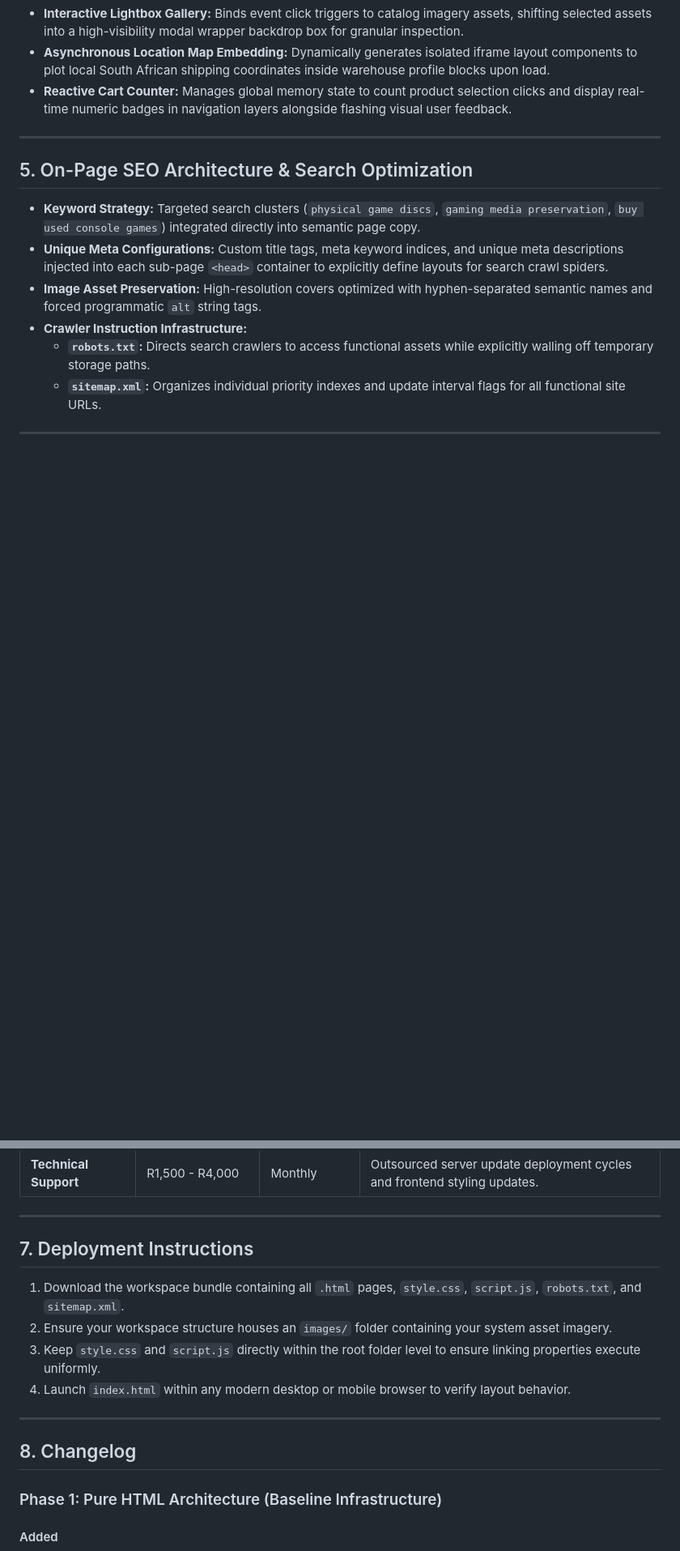
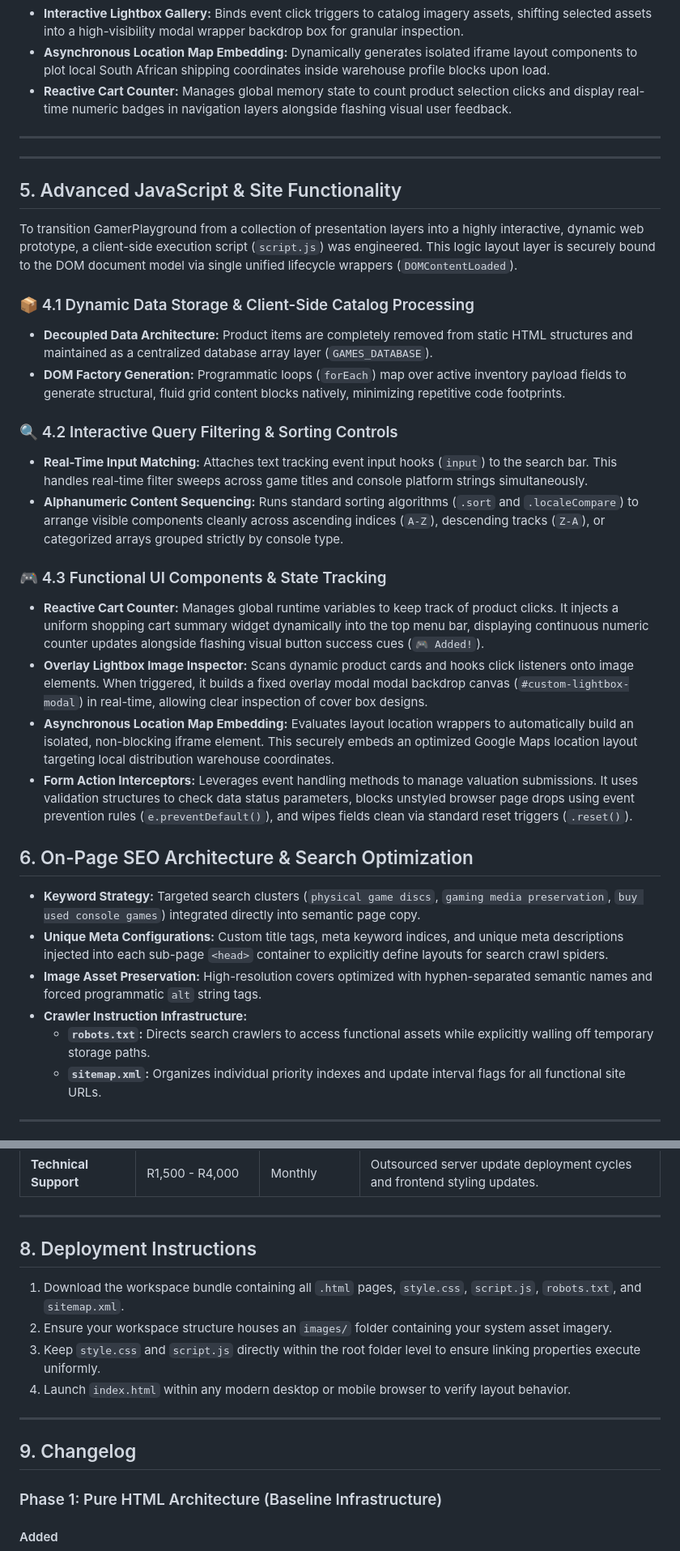
Before and after one commit to ST10539958/gamerplayground, a Markdown page: README.md, 2 parts joined by grey strips. Shown at 81% size. GitHub-like rendering; blank space fills up the shorter version.

```diff
--- a/README.md
+++ b/README.md
@@ -75,8 +75,27 @@ The platform structure consists of the following modular files, linked horizonta
 * **Reactive Cart Counter:** Manages global memory state to count product selection clicks and display real-time numeric badges in navigation layers alongside flashing visual user feedback.
 
 ---
+---
 
-## 5. On-Page SEO Architecture & Search Optimization
+## 5. Advanced JavaScript & Site Functionality
+
+To transition GamerPlayground from a collection of presentation layers into a highly interactive, dynamic web prototype, a client-side execution script (`script.js`) was engineered. This logic layout layer is securely bound to the DOM document model via single unified lifecycle wrappers (`DOMContentLoaded`).
+
+### 📦 4.1 Dynamic Data Storage & Client-Side Catalog Processing
+* **Decoupled Data Architecture:** Product items are completely removed from static HTML structures and maintained as a centralized database array layer (`GAMES_DATABASE`).
+* **DOM Factory Generation:** Programmatic loops (`forEach`) map over active inventory payload fields to generate structural, fluid grid content blocks natively, minimizing repetitive code footprints.
+
+### 🔍 4.2 Interactive Query Filtering & Sorting Controls
+* **Real-Time Input Matching:** Attaches text tracking event input hooks (`input`) to the search bar. This handles real-time filter sweeps across game titles and console platform strings simultaneously.
+* **Alphanumeric Content Sequencing:** Runs standard sorting algorithms (`.sort` and `.localeCompare`) to arrange visible components cleanly across ascending indices (`A-Z`), descending tracks (`Z-A`), or categorized arrays grouped strictly by console type.
+
+### 🎮 4.3 Functional UI Components & State Tracking
+* **Reactive Cart Counter:** Manages global runtime variables to keep track of product clicks. It injects a uniform shopping cart summary widget dynamically into the top menu bar, displaying continuous numeric counter updates alongside flashing visual button success cues (`🎮 Added!`).
+* **Overlay Lightbox Image Inspector:** Scans dynamic product cards and hooks click listeners onto image elements. When triggered, it builds a fixed overlay modal modal backdrop canvas (`#custom-lightbox-modal`) in real-time, allowing clear inspection of cover box designs.
+* **Asynchronous Location Map Embedding:** Evaluates layout location wrappers to automatically build an isolated, non-blocking iframe element. This securely embeds an optimized Google Maps location layout targeting local distribution warehouse coordinates.
+* **Form Action Interceptors:** Leverages event handling methods to manage valuation submissions. It uses validation structures to check data status parameters, blocks unstyled browser page drops using event prevention rules (`e.preventDefault()`), and wipes fields clean via standard reset triggers (`.reset()`).
+
+## 6. On-Page SEO Architecture & Search Optimization
 
 * **Keyword Strategy:** Targeted search clusters (`physical game discs`, `gaming media preservation`, `buy used console games`) integrated directly into semantic page copy.
 * **Unique Meta Configurations:** Custom title tags, meta keyword indices, and unique meta descriptions injected into each sub-page `<head>` container to explicitly define layouts for search crawl spiders.
@@ -101,7 +120,7 @@ To scale GamerPlayground from a student prototype into a live production environ
 
 ---
 
-## 7. Deployment Instructions
+## 8. Deployment Instructions
 
 1. Download the workspace bundle containing all `.html` pages, `style.css`, `script.js`, `robots.txt`, and `sitemap.xml`.
 2. Ensure your workspace structure houses an `images/` folder containing your system asset imagery.
@@ -110,7 +129,7 @@ To scale GamerPlayground from a student prototype into a live production environ
 
 ---
 
-## 8. Changelog
+## 9. Changelog
 
 ### Phase 1: Pure HTML Architecture (Baseline Infrastructure)
 #### Added
```
Also changed, not shown: other parts of README.md (+2 -2 lines).
